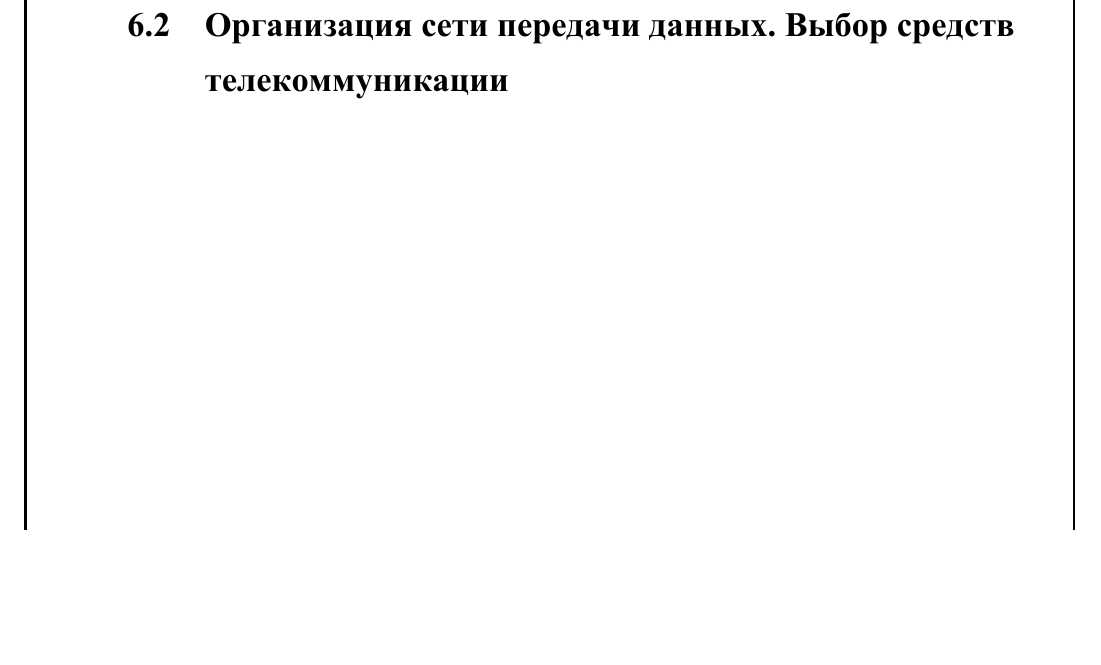
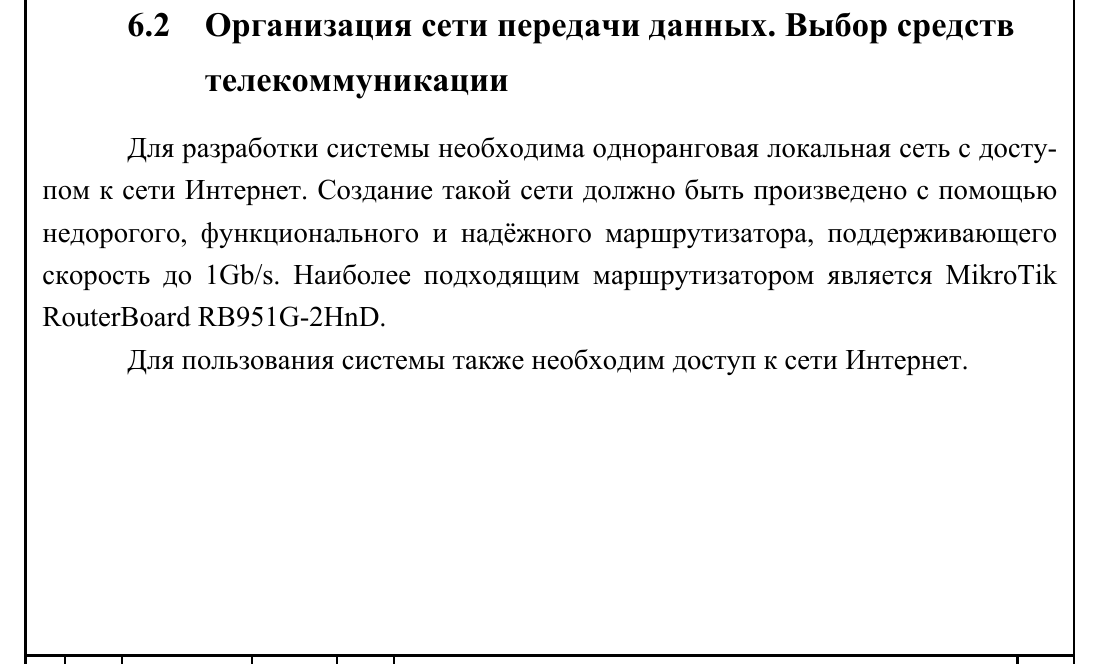
Before and after one commit to ivalentinee/Diploma_Report, a LaTeX document (report.tex, which reads chapters/hardware/network.tex): part of page 65 of 102, cut so that both start at the same text, the shorter picture padded with empty space. The pictures show the PDF file report.pdf that the author committed with the source.

Commit message:
добавлен текст про сеть

```diff
--- a/chapters/hardware/network.tex
+++ b/chapters/hardware/network.tex
@@ -1 +1,5 @@
 \subsection{Организация сети передачи данных. Выбор средств телекоммуникации}
+
+Для разработки системы необходима одноранговая локальная сеть с доступом к сети Интернет. Создание такой сети должно быть произведено с помощью недорогого, функционального и надёжного маршрутизатора, поддерживающего скорость до 1Gb/s. Наиболее подходящим маршрутизатором является MikroTik RouterBoard RB951G-2HnD.
+
+Для пользования системы также необходим доступ к сети Интернет.
```
Also changed, not shown: report.pdf.
